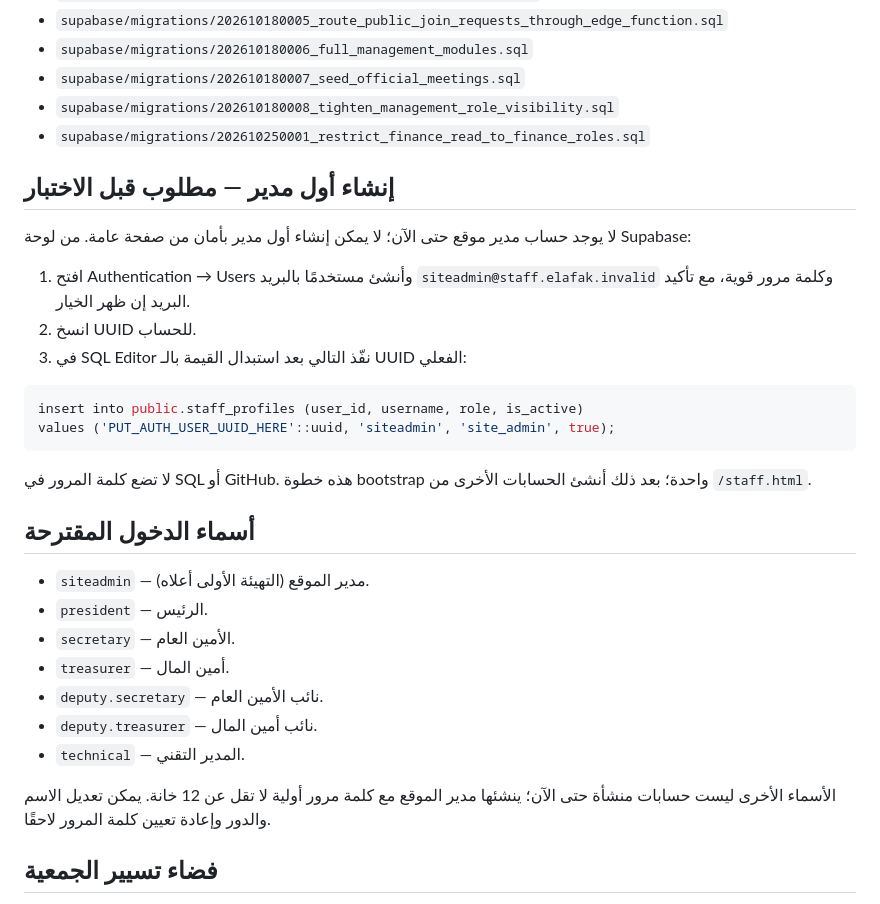
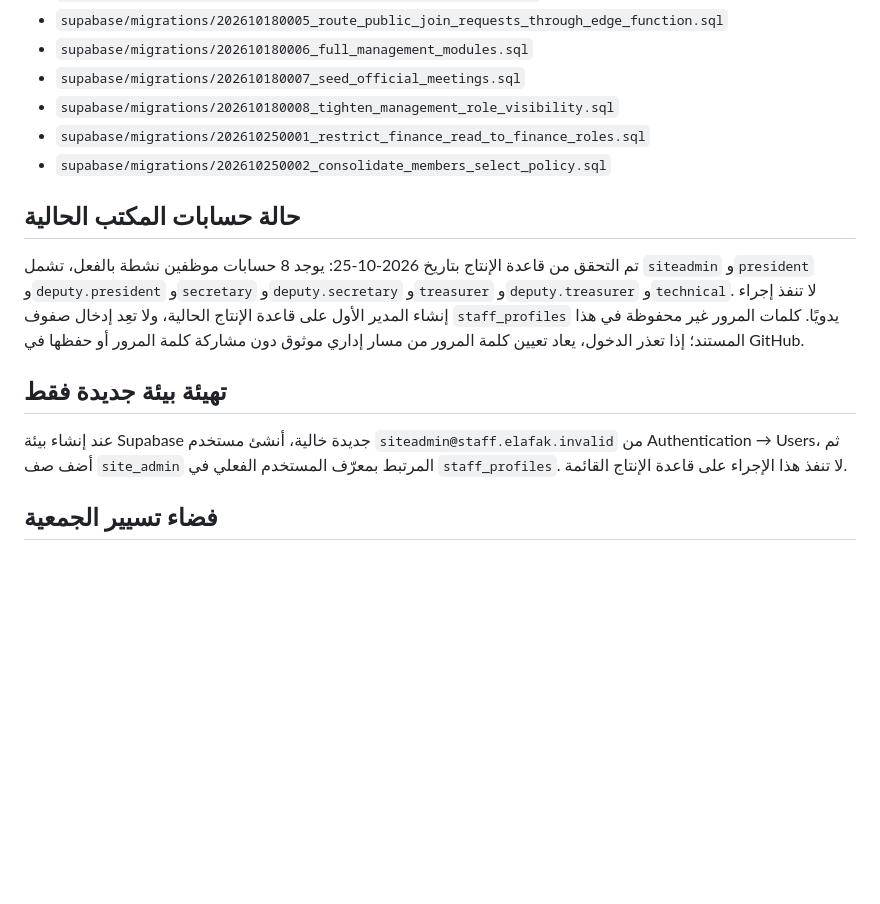
Before and after one commit to krimobarchino-afk/elafak-sports-platform, a Markdown page: supabase/SETUP.md, the part around the change. GitHub-like rendering; blank space fills up the shorter version.

Commit message:
Update setup guide with current production accounts and migration

````diff
--- a/supabase/SETUP.md
+++ b/supabase/SETUP.md
@@ -21,28 +21,14 @@
 - `supabase/migrations/202610180007_seed_official_meetings.sql`
 - `supabase/migrations/202610180008_tighten_management_role_visibility.sql`
 - `supabase/migrations/202610250001_restrict_finance_read_to_finance_roles.sql`
+- `supabase/migrations/202610250002_consolidate_members_select_policy.sql`
 
-## إنشاء أول مدير — مطلوب قبل الاختبار
-لا يوجد حساب مدير موقع حتى الآن؛ لا يمكن إنشاء أول مدير بأمان من صفحة عامة. من لوحة Supabase:
-1. افتح Authentication → Users وأنشئ مستخدمًا بالبريد `siteadmin@staff.elafak.invalid` وكلمة مرور قوية، مع تأكيد البريد إن ظهر الخيار.
-2. انسخ UUID للحساب.
-3. في SQL Editor نفّذ التالي بعد استبدال القيمة بالـ UUID الفعلي:
-```sql
-insert into public.staff_profiles (user_id, username, role, is_active)
-values ('PUT_AUTH_USER_UUID_HERE'::uuid, 'siteadmin', 'site_admin', true);
-```
-لا تضع كلمة المرور في SQL أو GitHub. هذه خطوة bootstrap واحدة؛ بعد ذلك أنشئ الحسابات الأخرى من `/staff.html`.
+## حالة حسابات المكتب الحالية
+تم التحقق من قاعدة الإنتاج بتاريخ 2026-10-25: يوجد 8 حسابات موظفين نشطة بالفعل، تشمل `siteadmin` و`president` و`deputy.president` و`secretary` و`deputy.secretary` و`treasurer` و`deputy.treasurer` و`technical`.
+لا تنفذ إجراء إنشاء المدير الأول على قاعدة الإنتاج الحالية، ولا تعِد إدخال صفوف `staff_profiles` يدويًا. كلمات المرور غير محفوظة في هذا المستند؛ إذا تعذر الدخول، يعاد تعيين كلمة المرور من مسار إداري موثوق دون مشاركة كلمة المرور أو حفظها في GitHub.
 
-## أسماء الدخول المقترحة
-- `siteadmin` — مدير الموقع (التهيئة الأولى أعلاه).
-- `president` — الرئيس.
-- `secretary` — الأمين العام.
-- `treasurer` — أمين المال.
-- `deputy.secretary` — نائب الأمين العام.
-- `deputy.treasurer` — نائب أمين المال.
-- `technical` — المدير التقني.
-
-الأسماء الأخرى ليست حسابات منشأة حتى الآن؛ ينشئها مدير الموقع مع كلمة مرور أولية لا تقل عن 12 خانة. يمكن تعديل الاسم والدور وإعادة تعيين كلمة المرور لاحقًا.
+## تهيئة بيئة جديدة فقط
+عند إنشاء بيئة Supabase جديدة خالية، أنشئ مستخدم `siteadmin@staff.elafak.invalid` من Authentication → Users، ثم أضف صف `site_admin` المرتبط بمعرّف المستخدم الفعلي في `staff_profiles`. لا تنفذ هذا الإجراء على قاعدة الإنتاج القائمة.
 
 ## فضاء تسيير الجمعية
 - افتح `/management.html` بعد تسجيل الدخول بحساب موظف نشط.
````
